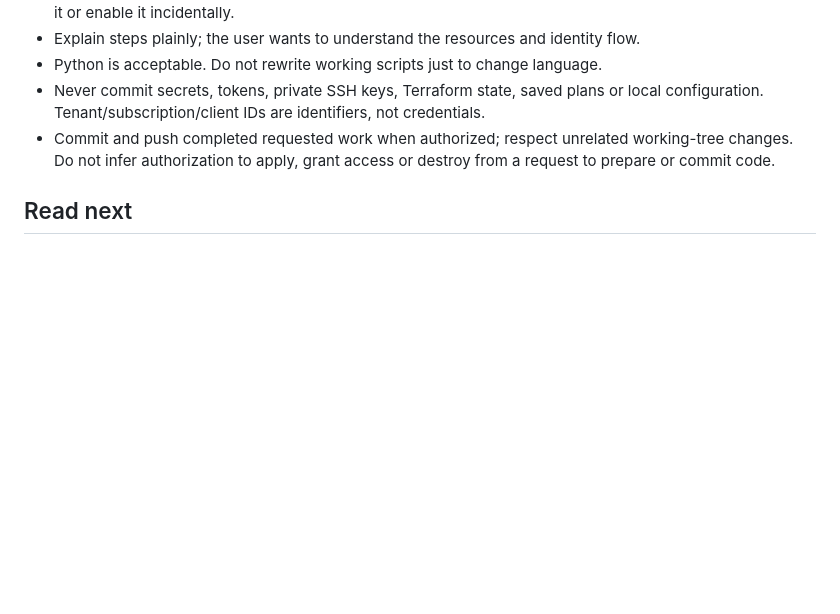
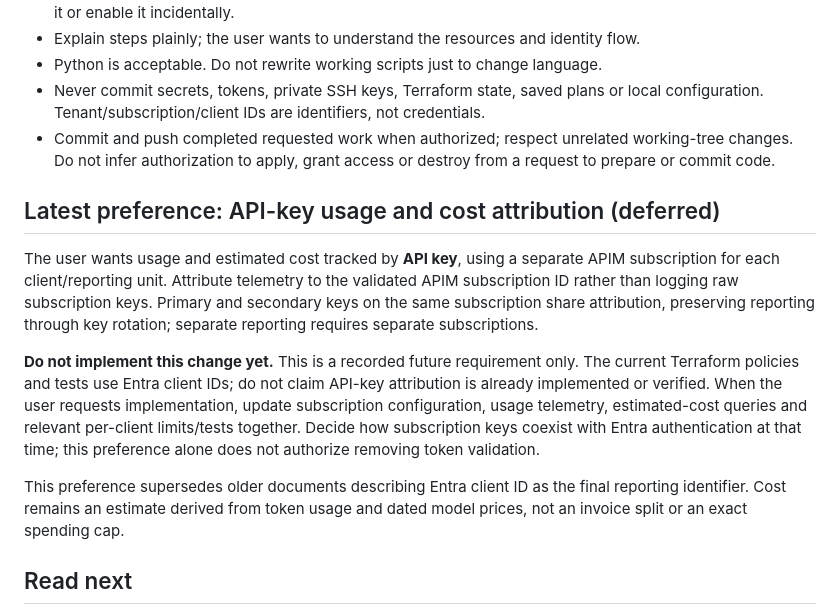
Before and after one commit to kxw9298/enterprise-ai-platform-poc, a Markdown page: AGENTS.md, the part around the change. Drawn GitHub-style; blank space fills up the shorter version.

Commit message:
Record deferred API-key usage and cost attribution requirement

```diff
--- a/AGENTS.md
+++ b/AGENTS.md
@@ -15,6 +15,14 @@ The eventual goal is Copilot Studio → APIM → internal MCP hosted on AKS, wit
 - Python is acceptable. Do not rewrite working scripts just to change language.
 - Never commit secrets, tokens, private SSH keys, Terraform state, saved plans or local configuration. Tenant/subscription/client IDs are identifiers, not credentials.
 - Commit and push completed requested work when authorized; respect unrelated working-tree changes. Do not infer authorization to apply, grant access or destroy from a request to prepare or commit code.
+
+## Latest preference: API-key usage and cost attribution (deferred)
+
+The user wants usage and estimated cost tracked by **API key**, using a separate APIM subscription for each client/reporting unit. Attribute telemetry to the validated APIM subscription ID rather than logging raw subscription keys. Primary and secondary keys on the same subscription share attribution, preserving reporting through key rotation; separate reporting requires separate subscriptions.
+
+**Do not implement this change yet.** This is a recorded future requirement only. The current Terraform policies and tests use Entra client IDs; do not claim API-key attribution is already implemented or verified. When the user requests implementation, update subscription configuration, usage telemetry, estimated-cost queries and relevant per-client limits/tests together. Decide how subscription keys coexist with Entra authentication at that time; this preference alone does not authorize removing token validation.
+
+This preference supersedes older documents describing Entra client ID as the final reporting identifier. Cost remains an estimate derived from token usage and dated model prices, not an invoice split or an exact spending cap.
 
 ## Read next
 
```
